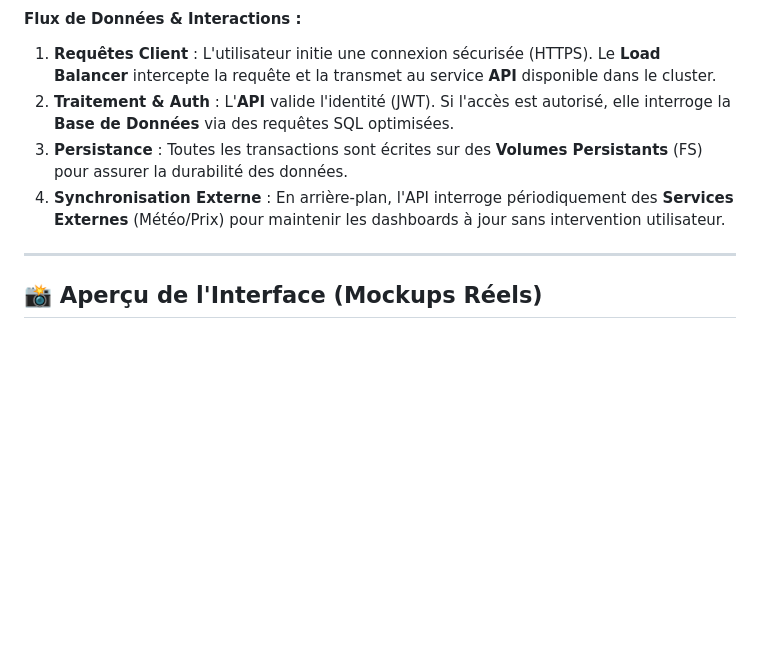
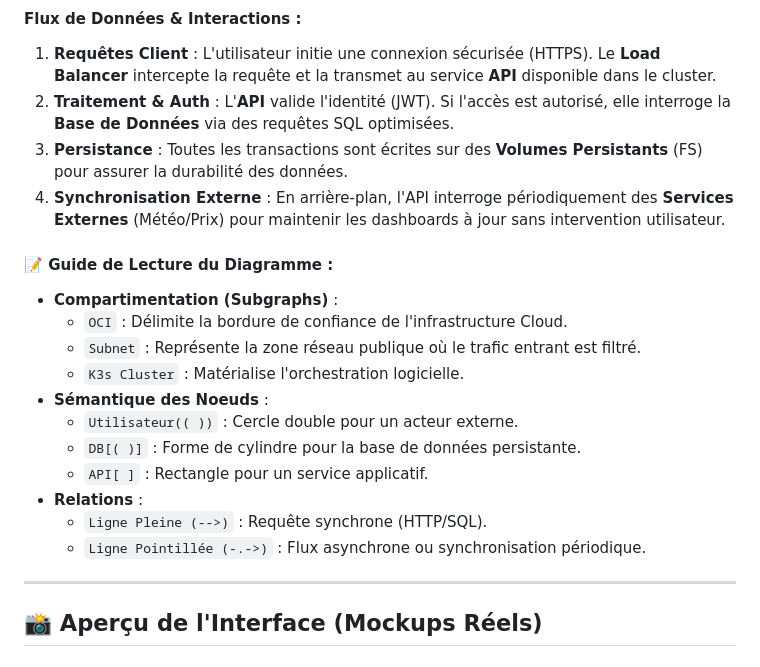
Before and after one commit to DJOMATIN-AHO-Christian/Nukunu-Solar-projet-asd, a Markdown page: README.md, the part around the change. GitHub-like rendering; blank space fills up the shorter version.

Commit message:
docs: add structural guide for Mermaid diagram in README

```diff
--- a/README.md
+++ b/README.md
@@ -60,6 +60,19 @@ graph TD
 3. **Persistance** : Toutes les transactions sont écrites sur des **Volumes Persistants** (FS) pour assurer la durabilité des données.
 4. **Synchronisation Externe** : En arrière-plan, l'API interroge périodiquement des **Services Externes** (Météo/Prix) pour maintenir les dashboards à jour sans intervention utilisateur.
 
+#### 📝 Guide de Lecture du Diagramme :
+- **Compartimentation (Subgraphs)** :
+    - `OCI` : Délimite la bordure de confiance de l'infrastructure Cloud.
+    - `Subnet` : Représente la zone réseau publique où le trafic entrant est filtré.
+    - `K3s Cluster` : Matérialise l'orchestration logicielle.
+- **Sémantique des Noeuds** :
+    - `Utilisateur(( ))` : Cercle double pour un acteur externe.
+    - `DB[( )]` : Forme de cylindre pour la base de données persistante.
+    - `API[ ]` : Rectangle pour un service applicatif.
+- **Relations** :
+    - `Ligne Pleine (-->)` : Requête synchrone (HTTP/SQL).
+    - `Ligne Pointillée (-.->)` : Flux asynchrone ou synchronisation périodique.
+
 ---
 
 ## 📸 Aperçu de l'Interface (Mockups Réels)
```
